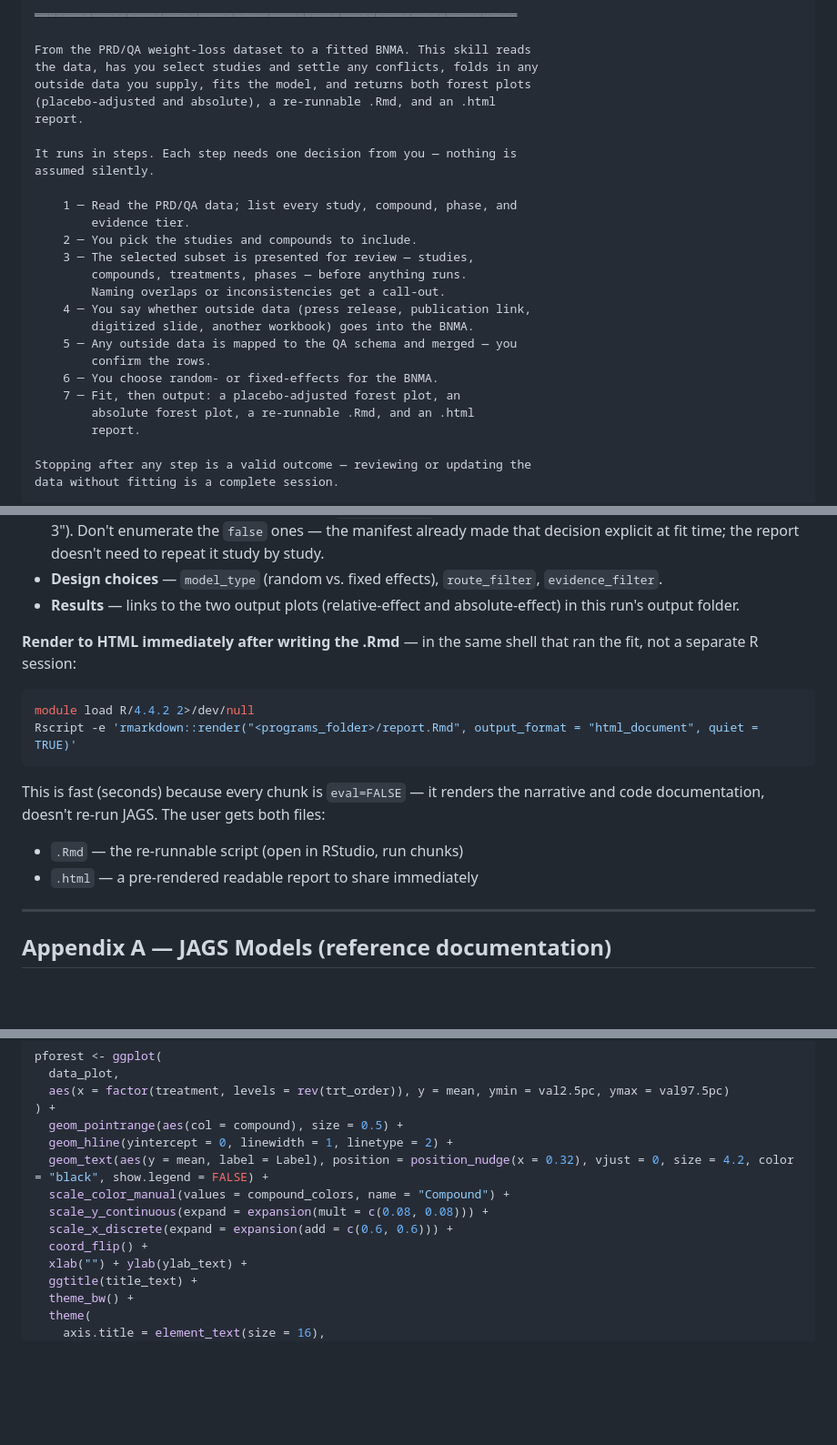
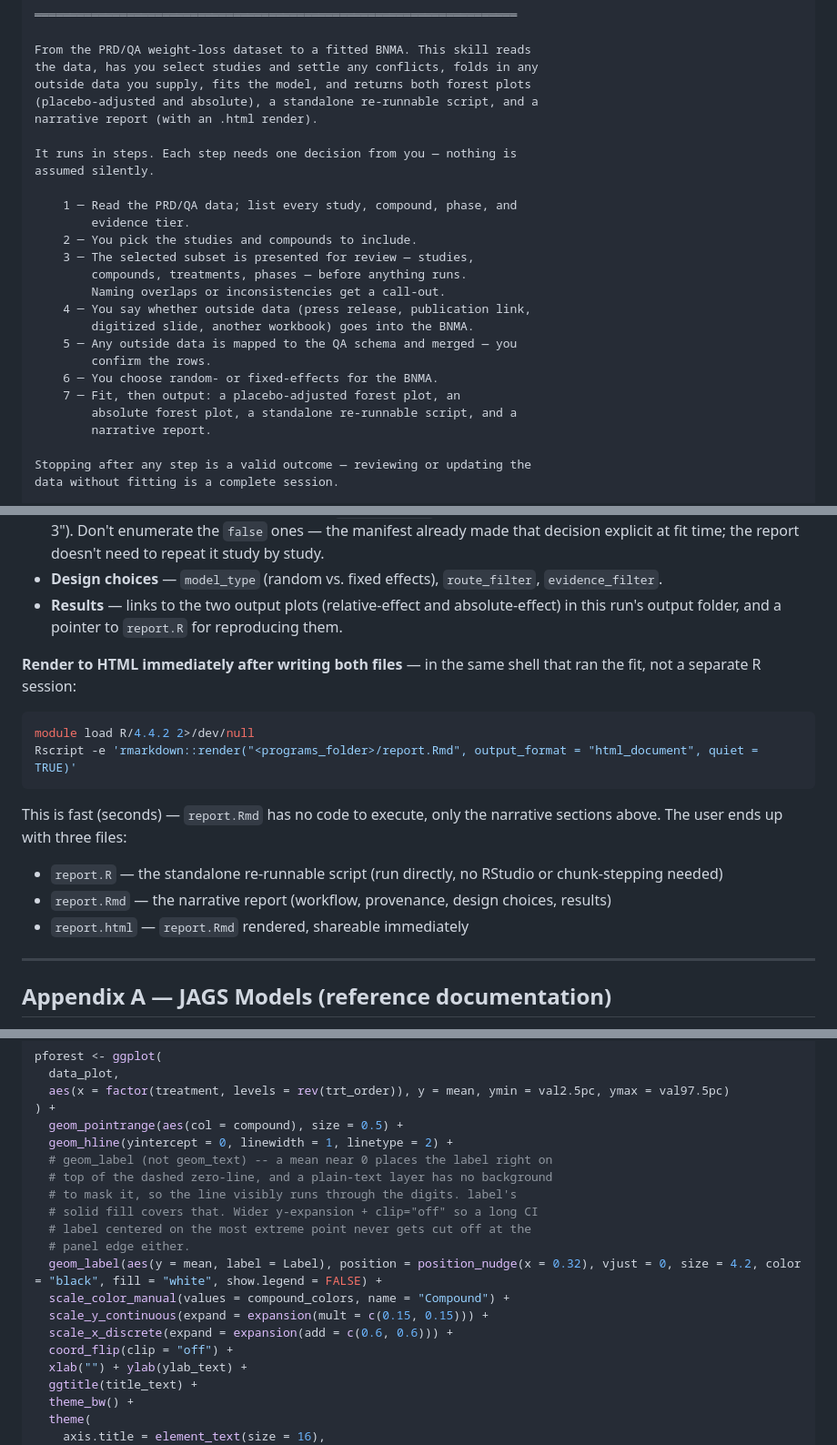
Before and after one commit to tomdelanylilly/BNMA_SKILL, a Markdown page: SKILL.md, 3 parts joined by grey strips. Shown at 91% size. GitHub-like rendering; blank space fills up the shorter version.

````diff
--- a/SKILL.md
+++ b/SKILL.md
@@ -128,8 +128,8 @@ unnoticed across runs.
 From the PRD/QA weight-loss dataset to a fitted BNMA. This skill reads
 the data, has you select studies and settle any conflicts, folds in any
 outside data you supply, fits the model, and returns both forest plots
-(placebo-adjusted and absolute), a re-runnable .Rmd, and an .html
-report.
+(placebo-adjusted and absolute), a standalone re-runnable script, and a
+narrative report (with an .html render).
 
 It runs in steps. Each step needs one decision from you — nothing is
 assumed silently.
@@ -146,8 +146,8 @@ assumed silently.
         confirm the rows.
     6 ─ You choose random- or fixed-effects for the BNMA.
     7 ─ Fit, then output: a placebo-adjusted forest plot, an
-        absolute forest plot, a re-runnable .Rmd, and an .html
-        report.
+        absolute forest plot, a standalone re-runnable script, and a
+        narrative report.
 
 Stopping after any step is a valid outcome — reviewing or updating the
 data without fitting is a complete session.
@@ -784,19 +788,22 @@ The report also contains these narrative sections (outside chunks):
 - **Design choices** — `model_type` (random vs. fixed effects),
   `route_filter`, `evidence_filter`.
 - **Results** — links to the two output plots (relative-effect and
-  absolute-effect) in this run's output folder.
-
-**Render to HTML immediately after writing the .Rmd** — in the same
+  absolute-effect) in this run's output folder, and a pointer to
+  `report.R` for reproducing them.
+
+**Render to HTML immediately after writing both files** — in the same
 shell that ran the fit, not a separate R session:
 ```bash
 module load R/4.4.2 2>/dev/null
 Rscript -e 'rmarkdown::render("<programs_folder>/report.Rmd", output_format = "html_document", quiet = TRUE)'
 ```
-This is fast (seconds) because every chunk is `eval=FALSE` — it renders
-the narrative and code documentation, doesn't re-run JAGS. The user
-gets both files:
-- `.Rmd` — the re-runnable script (open in RStudio, run chunks)
-- `.html` — a pre-rendered readable report to share immediately
+This is fast (seconds) — `report.Rmd` has no code to execute, only the
+narrative sections above. The user ends up with three files:
+- `report.R` — the standalone re-runnable script (run directly, no
+  RStudio or chunk-stepping needed)
+- `report.Rmd` — the narrative report (workflow, provenance, design
+  choices, results)
+- `report.html` — `report.Rmd` rendered, shareable immediately
 
 ---
 
@@ -1830,11 +1837,17 @@ pforest <- ggplot(
 ) +
   geom_pointrange(aes(col = compound), size = 0.5) +
   geom_hline(yintercept = 0, linewidth = 1, linetype = 2) +
-  geom_text(aes(y = mean, label = Label), position = position_nudge(x = 0.32), vjust = 0, size = 4.2, color = "black", show.legend = FALSE) +
+  # geom_label (not geom_text) -- a mean near 0 places the label right on
+  # top of the dashed zero-line, and a plain-text layer has no background
+  # to mask it, so the line visibly runs through the digits. label's
+  # solid fill covers that. Wider y-expansion + clip="off" so a long CI
+  # label centered on the most extreme point never gets cut off at the
+  # panel edge either.
+  geom_label(aes(y = mean, label = Label), position = position_nudge(x = 0.32), vjust = 0, size = 4.2, color = "black", fill = "white", show.legend = FALSE) +
   scale_color_manual(values = compound_colors, name = "Compound") +
-  scale_y_continuous(expand = expansion(mult = c(0.08, 0.08))) +
+  scale_y_continuous(expand = expansion(mult = c(0.15, 0.15))) +
   scale_x_discrete(expand = expansion(add = c(0.6, 0.6))) +
-  coord_flip() +
+  coord_flip(clip = "off") +
   xlab("") + ylab(ylab_text) +
   ggtitle(title_text) +
   theme_bw() +
````
Also changed, not shown: other parts of SKILL.md (+57 -53 lines).
